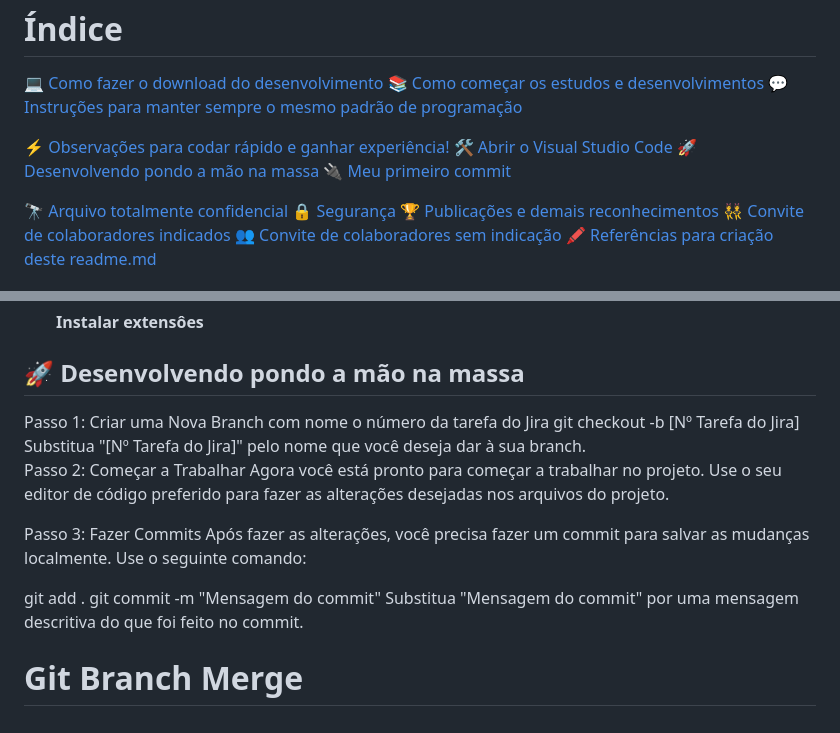
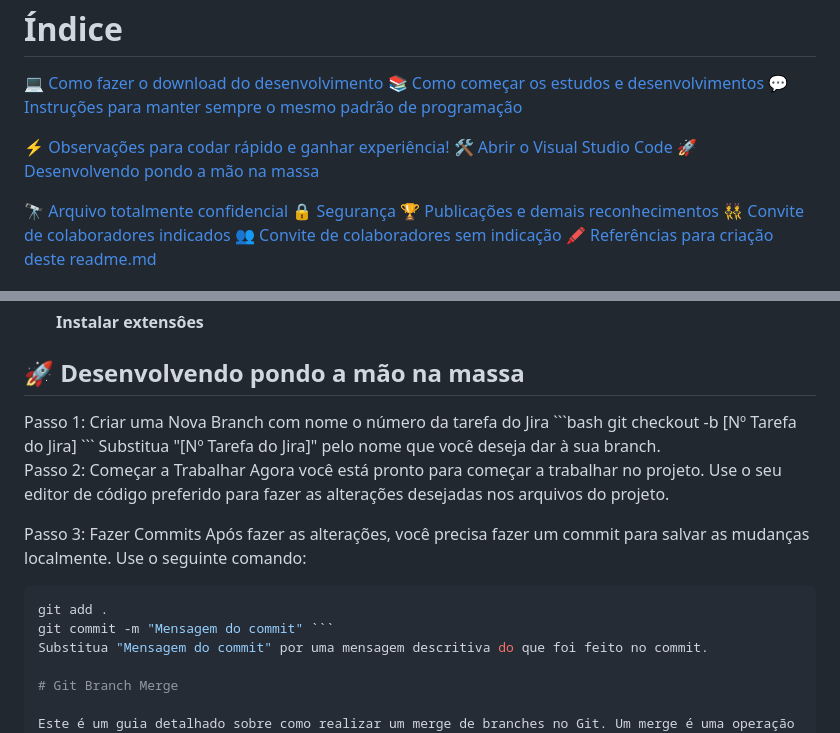
Before and after one commit to THOTIACORP/THOTIACORP, a Markdown page: README.md, 2 parts joined by grey strips. GitHub-like rendering.

````diff
--- a/README.md
+++ b/README.md
@@ -49,8 +49,6 @@ Produtora de Inteligência Artificial</br>
 <a  href="https://github.com/THOTIACORP#-desenvolvendo-pondo-a-m%C3%A3o-na-massa">
 🚀 Desenvolvendo pondo a mão na massa</a></br>
 
-<a  href="https://github.com/THOTIACORP#-Meu-primeiro-commit">
-🔌 Meu primeiro commit</a></br>
 
 </br></br>
 
@@ -163,7 +161,9 @@ Produtora de Inteligência Artificial</br>
 </ul>
 <h2>🚀 Desenvolvendo pondo a mão na massa</h2>
  Passo 1: Criar uma Nova Branch com nome o número da tarefa do Jira
+ ```bash
  git checkout -b [Nº Tarefa do Jira]
+  ```
 Substitua "[Nº Tarefa do Jira]" pelo nome que você deseja dar à sua branch.
 
 Passo 2: Começar a Trabalhar
@@ -171,9 +171,9 @@ Agora você está pronto para começar a trabalhar no projeto. Use o seu editor
 
 Passo 3: Fazer Commits
 Após fazer as alterações, você precisa fazer um commit para salvar as mudanças localmente. Use o seguinte comando:
-
+ ```bash
 git add .
-git commit -m "Mensagem do commit"
+git commit -m "Mensagem do commit" ```
 Substitua "Mensagem do commit" por uma mensagem descritiva do que foi feito no commit.
 
 # Git Branch Merge
````
